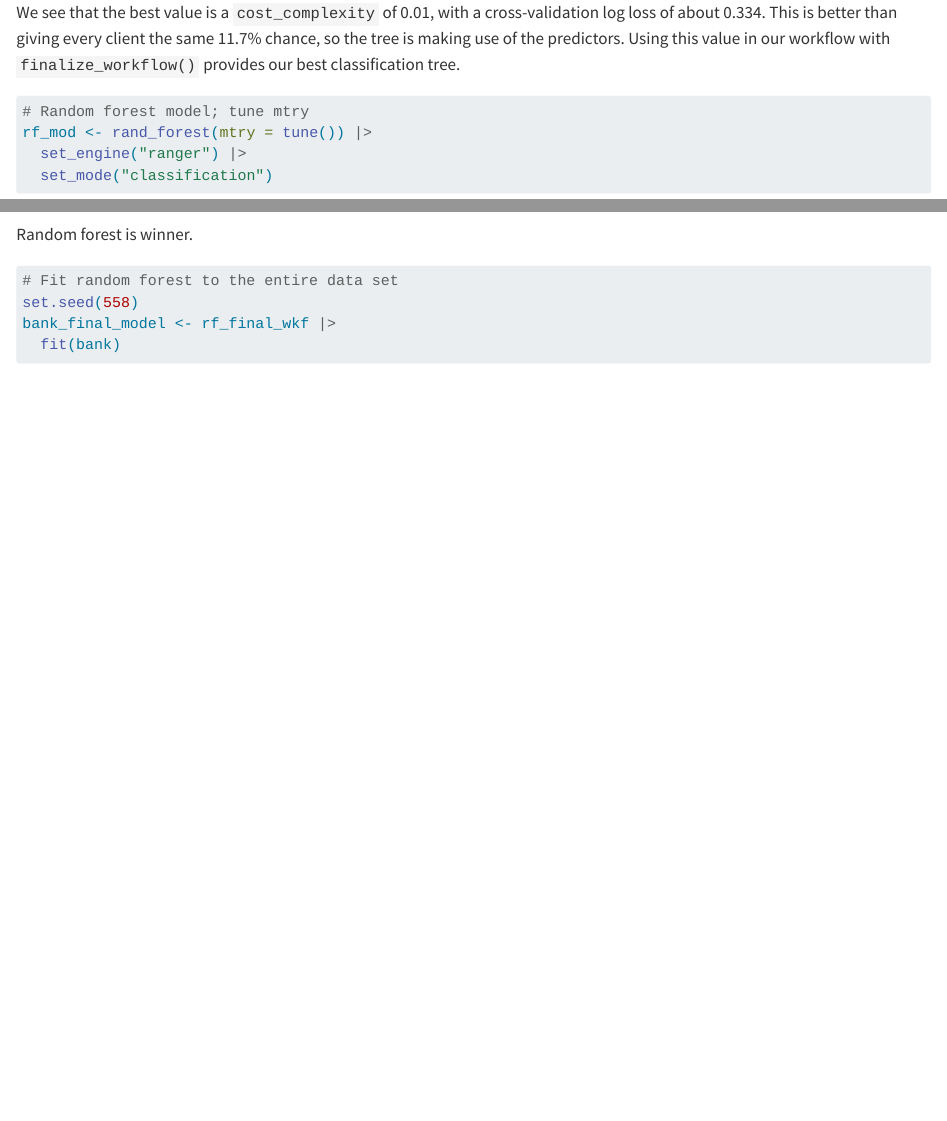
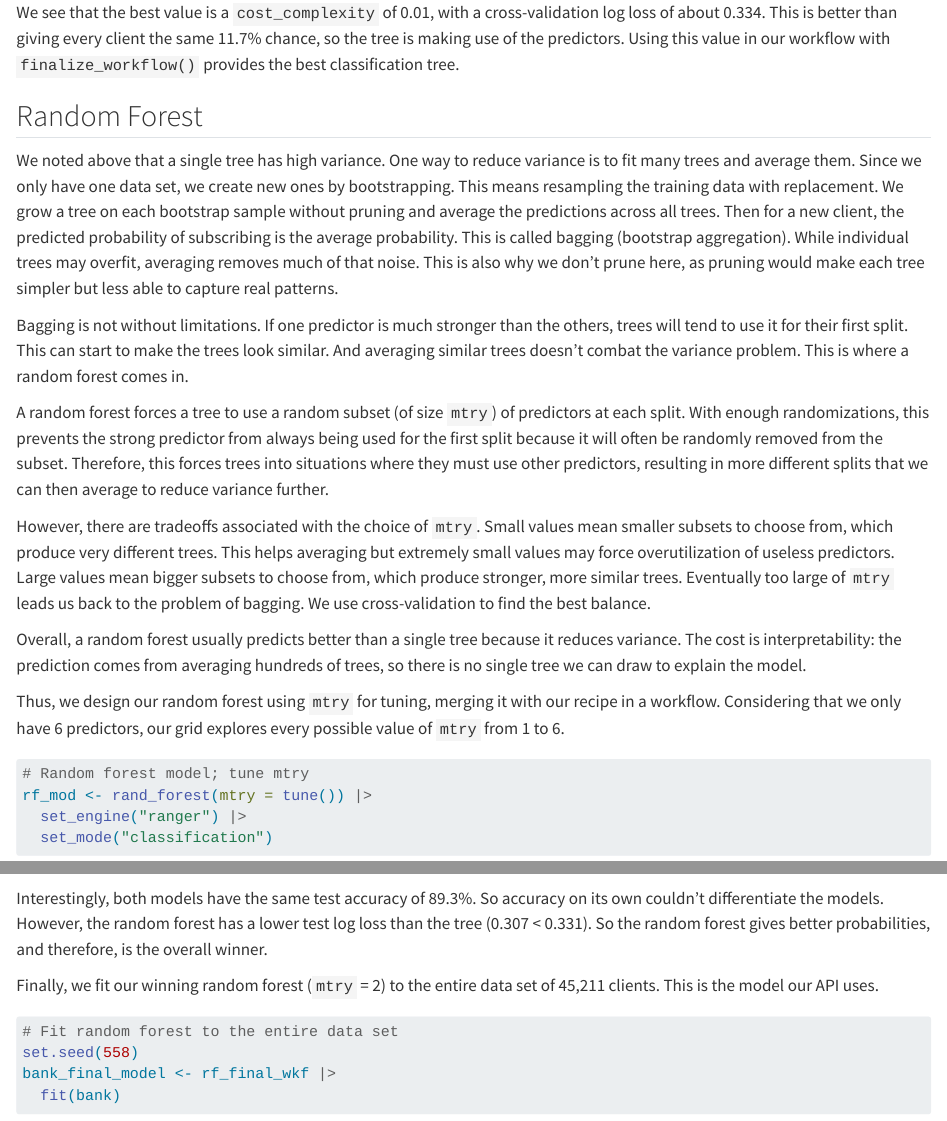
Before and after one commit to rclark00/ST558-Final, a Quarto document (Modeling.qmd): the page in a window 1100 px wide, from 4890 px down, and a second part further down, joined at a grey line. Rendered offline with R 4.5, knitr and Pandoc in place of Quarto, with nearby package versions; some code elsewhere in the file could not run offline.

Commit message:
Completing narrative for remainder of the document

````diff
--- a/Modeling.qmd
+++ b/Modeling.qmd
@@ -137,8 +137,21 @@ tree_final_wkf <- tree_wkf |>
   finalize_workflow(tree_best_params)
 ```
 
-We see that the best value is a `cost_complexity` of 0.01, with a cross-validation log loss of about 0.334. This is better than giving every client the same 11.7% chance, so the tree is making use of the predictors. Using this value in our workflow with `finalize_workflow()` provides our best classification tree.
+We see that the best value is a `cost_complexity` of 0.01, with a cross-validation log loss of about 0.334. This is better than giving every client the same 11.7% chance, so the tree is making use of the predictors. Using this value in our workflow with `finalize_workflow()` provides the best classification tree.
 
+## Random Forest
+
+We noted above that a single tree has high variance. One way to reduce variance is to fit many trees and average them. Since we only have one data set, we create new ones by bootstrapping. This means resampling the training data with replacement. We grow a tree on each bootstrap sample without pruning and average the predictions across all trees. Then for a new client, the predicted probability of subscribing is the average probability. This is called bagging (bootstrap aggregation). While individual trees may overfit, averaging removes much of that noise. This is also why we don't prune here, as pruning would make each tree simpler but less able to capture real patterns.
+
+Bagging is not without limitations. If one predictor is much stronger than the others, trees will tend to use it for their first split. This can start to make the trees look similar. And averaging similar trees doesn't combat the variance problem. This is where a random forest comes in.
+
+A random forest forces a tree to use a random subset (of size `mtry`) of predictors at each split. With enough randomizations, this prevents the strong predictor from always being used for the first split because it will often be randomly removed from the subset. Therefore, this forces trees into situations where they must use other predictors, resulting in more different splits that we can then average to reduce variance further.
+
+However, there are tradeoffs associated with the choice of `mtry`. Small values mean smaller subsets to choose from, which produce very different trees. This helps averaging but extremely small values may force overutilization of useless predictors. Large values mean bigger subsets to choose from, which produce stronger, more similar trees. Eventually too large of `mtry` leads us back to the problem of bagging. We use cross-validation to find the best balance.
+
+Overall, a random forest usually predicts better than a single tree because it reduces variance. The cost is interpretability: the prediction comes from averaging hundreds of trees, so there is no single tree we can draw to explain the model.
+
+Thus, we design our random forest using `mtry` for tuning, merging it with our recipe in a workflow. Considering that we only have 6 predictors, our grid explores every possible value of `mtry` from 1 to 6.
 
 ```{r}
 # Random forest model; tune mtry
@@ -219,7 +243,9 @@ rbind(tree_final_fit |> collect_metrics(),
   select(Model, everything())
 ```
 
-Random forest is winner.
+Interestingly, both models have the same test accuracy of 89.3%. So accuracy on its own couldn't differentiate the models. However, the random forest has a lower test log loss than the tree (0.307 < 0.331). So the random forest gives better probabilities, and therefore, is the overall winner.
+
+Finally, we fit our winning random forest (`mtry` = 2) to the entire data set of 45,211 clients. This is the model our API uses.
 
 ```{r}
 #| cache: true
````
Also changed, not shown: Modeling.qmd (19 more changed lines).
